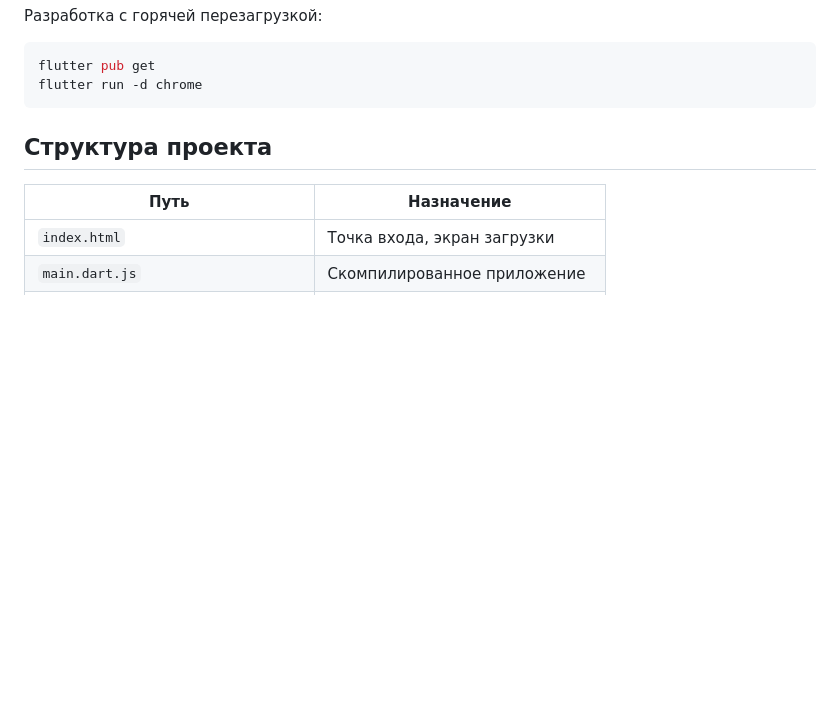
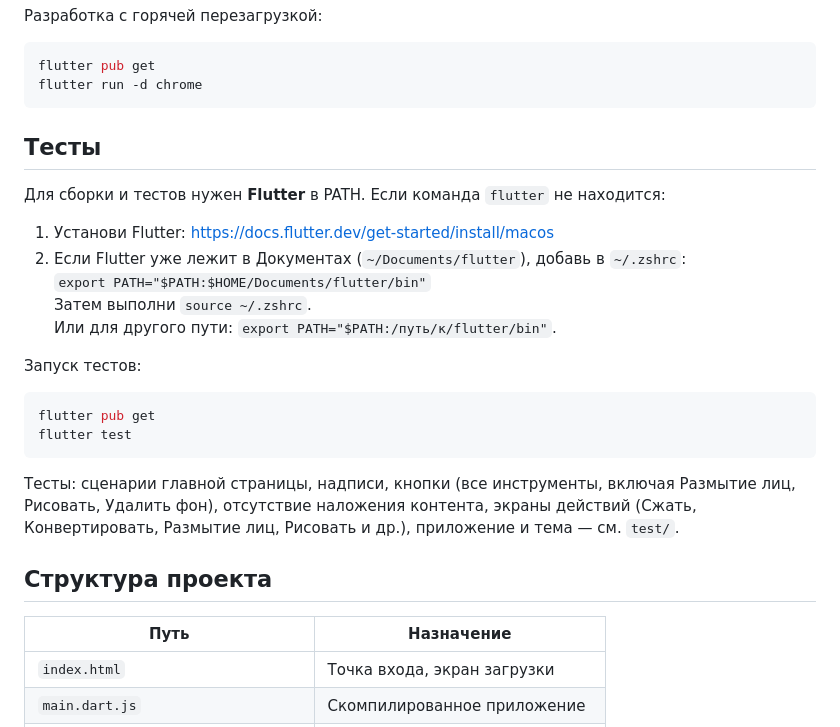
Before and after one commit to Alikyshkin/converter-web, a Markdown page: README.md, the part around one of its changes. Rendered like a GitHub page; blank space fills up the shorter version.

````diff
--- a/README.md
+++ b/README.md
@@ -32,6 +56,25 @@ flutter build web
 flutter pub get
 flutter run -d chrome
 ```
+
+## Тесты
+
+Для сборки и тестов нужен **Flutter** в PATH. Если команда `flutter` не находится:
+
+1. Установи Flutter: https://docs.flutter.dev/get-started/install/macos
+2. Если Flutter уже лежит в Документах (`~/Documents/flutter`), добавь в `~/.zshrc`:
+   `export PATH="$PATH:$HOME/Documents/flutter/bin"`
+   Затем выполни `source ~/.zshrc`.
+   Или для другого пути: `export PATH="$PATH:/путь/к/flutter/bin"`.
+
+Запуск тестов:
+
+```bash
+flutter pub get
+flutter test
+```
+
+Тесты: сценарии главной страницы, надписи, кнопки (все инструменты, включая Размытие лиц, Рисовать, Удалить фон), отсутствие наложения контента, экраны действий (Сжать, Конвертировать, Размытие лиц, Рисовать и др.), приложение и тема — см. `test/`.
 
 ## Структура проекта
 
````
Also changed, not shown: other parts of README.md (+26 -0 lines).
